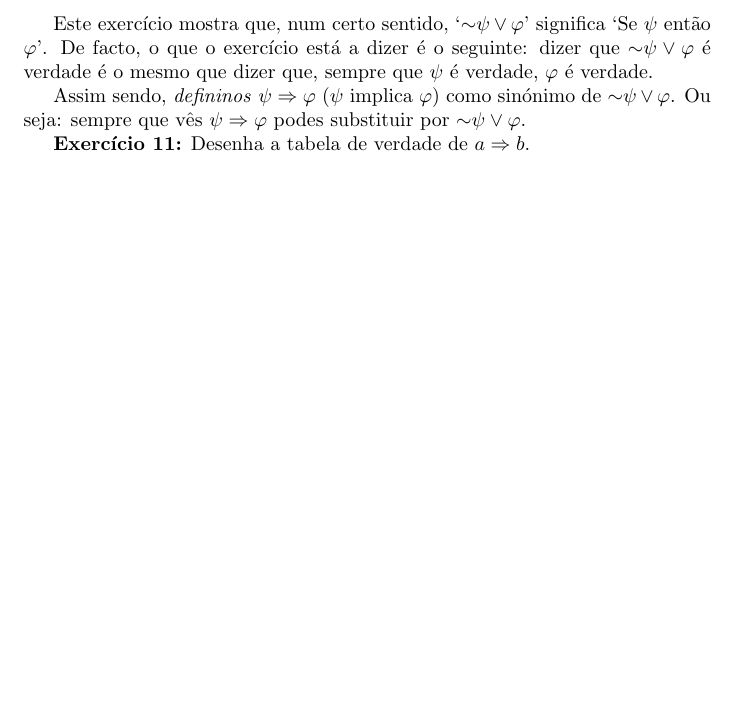
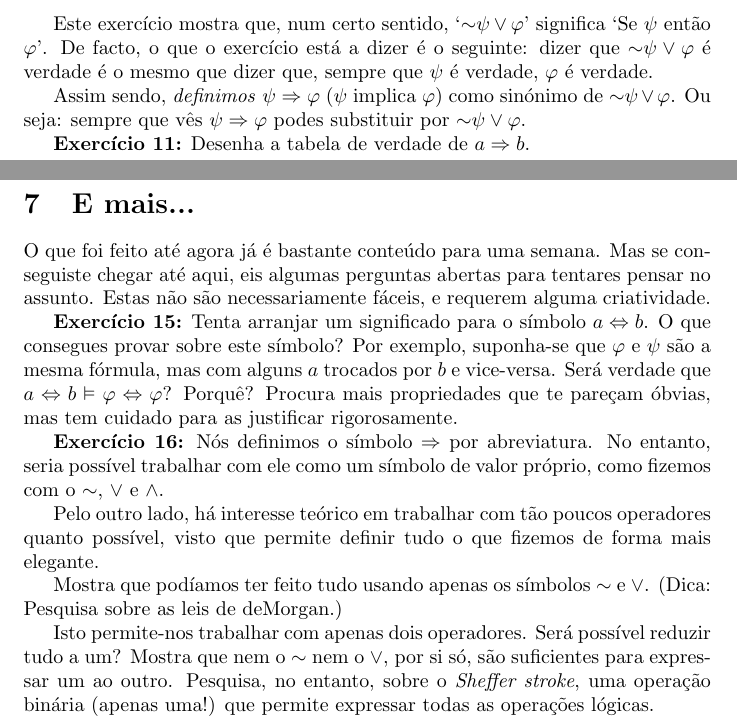
Before and after one commit to robly18/theorems, a LaTeX document (intro_logica.tex): part of page 10 of 10 before the commit and two parts of pages 10 and 11 of 11 after it, the two joined at a grey line, cut so that both start at the same text, the shorter picture padded with empty space. Compiled offline with pdfLaTeX.

Commit message:
well that's old

```diff
--- a/intro_logica.tex
+++ b/intro_logica.tex
@@ -519,7 +519,7 @@
 
 	Este exercício mostra que, num certo sentido, `$\lneg \psi \lor \varphi$' significa `Se $\psi$ então $\varphi$'. De facto, o que o exercício está a dizer é o seguinte: dizer que $\lneg \psi \lor \varphi$ é verdade é o mesmo que dizer que, sempre que $\psi$ é verdade, $\varphi$ é verdade.
 
-	 Assim sendo, \emph{defininos} $\psi \Rightarrow \varphi$ ($\psi$ implica $\varphi$) como sinónimo de $\lneg \psi \lor \varphi$. Ou seja: sempre que vês $\psi \Rightarrow \varphi$ podes substituir por $\lneg \psi \lor \varphi$.
+	 Assim sendo, \emph{definimos} $\psi \Rightarrow \varphi$ ($\psi$ implica $\varphi$) como sinónimo de $\lneg \psi \lor \varphi$. Ou seja: sempre que vês $\psi \Rightarrow \varphi$ podes substituir por $\lneg \psi \lor \varphi$.
 
 	\textbf{Exercício 11:} Desenha a tabela de verdade de $a \Rightarrow b$.
 
@@ -537,4 +537,19 @@
 
 	Temos que $\gamma \vDash \psi \Rightarrow \varphi$ se e só se $\gamma \land \psi \Rightarrow \varphi$.
 
+	\section{E mais...}
+
+	O que foi feito até agora já é bastante conteúdo para uma semana. Mas se conseguiste chegar até aqui, eis algumas perguntas abertas para tentares pensar no assunto. Estas não são necessariamente fáceis, e requerem alguma criatividade.
+
+	\textbf{Exercício 15:} Tenta arranjar um significado para o símbolo $a \Leftrightarrow b$. O que consegues provar sobre este símbolo? Por exemplo, suponha-se que $\varphi$ e $\psi$ são a mesma fórmula, mas com alguns $a$ trocados por $b$ e vice-versa. Será verdade que $a \Leftrightarrow b \vDash \varphi \Leftrightarrow \varphi$? Porquê? Procura mais propriedades que te pareçam óbvias, mas tem cuidado para as justificar rigorosamente.
+
+	\textbf{Exercício 16:} Nós definimos o símbolo $\Rightarrow$ por abreviatura. No entanto, seria possível trabalhar com ele como um símbolo de valor próprio, como fizemos com o $\lneg$, $\lor$ e $\land$.
+
+	Pelo outro lado, há interesse teórico em trabalhar com tão poucos operadores quanto possível, visto que permite definir tudo o que fizemos de forma mais elegante.
+
+	Mostra que podíamos ter feito tudo usando apenas os símbolos $\lneg$ e $\lor$. (Dica: Pesquisa sobre as leis de deMorgan.)
+
+	Isto permite-nos trabalhar com apenas dois operadores. Será possível reduzir tudo a um? Mostra que nem o $\lneg$ nem o $\lor$, por si só, são suficientes para expressar um ao outro. Pesquisa, no entanto, sobre o \emph{Sheffer stroke}, uma operação binária (apenas uma!) que permite expressar todas as operações lógicas.
+
+
 \end{document}
```
